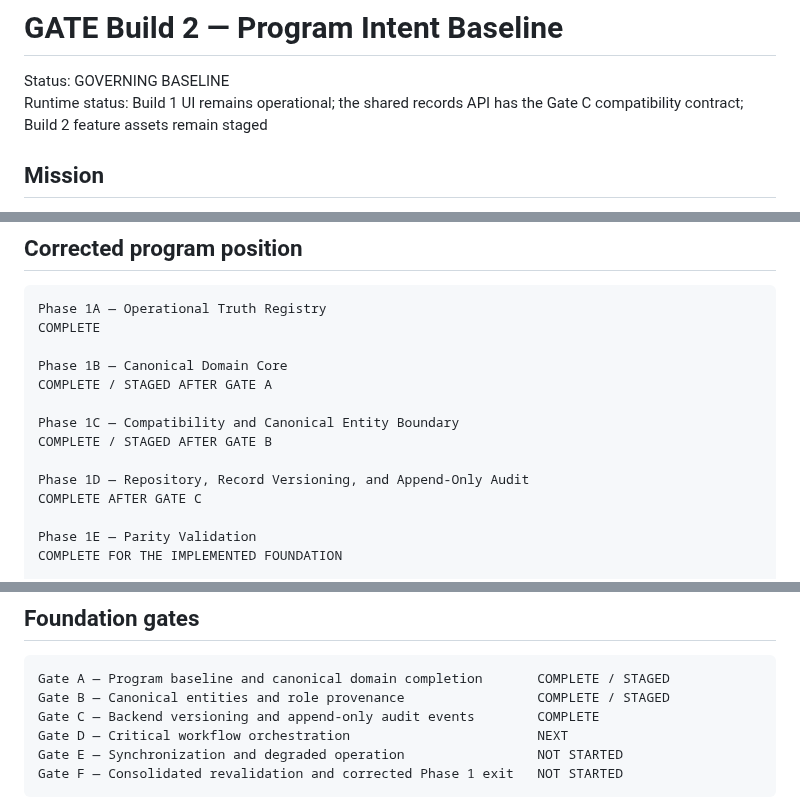
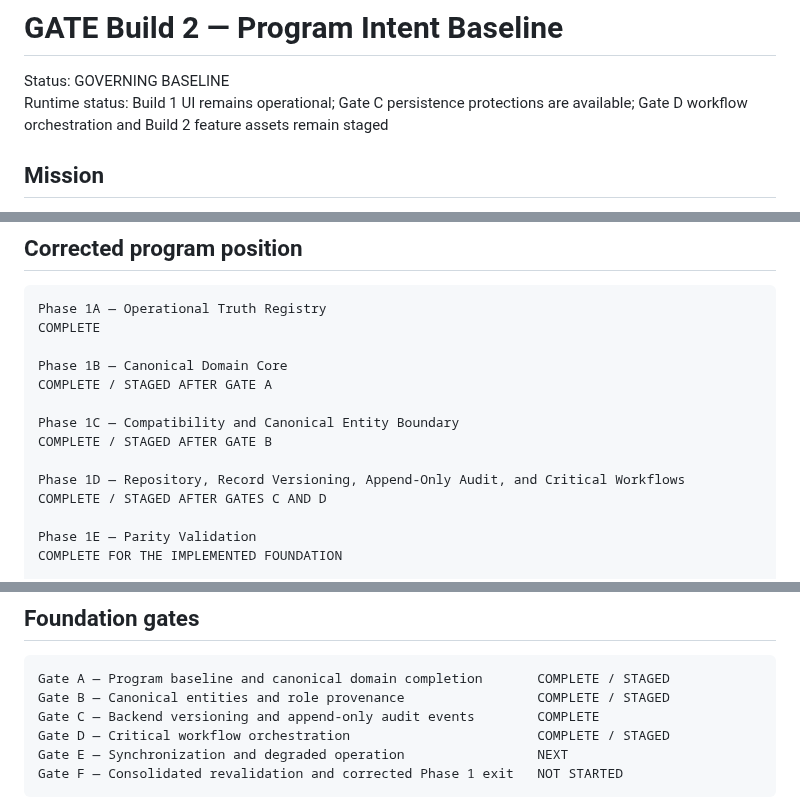
Before and after one commit to austen-debug/prc-sr, a Markdown page: docs/build-2/PROGRAM_INTENT_BASELINE.md, 3 parts joined by grey strips. Rendered like a GitHub page.

Commit message:
Advance governing baseline to Gate E

````diff
--- a/docs/build-2/PROGRAM_INTENT_BASELINE.md
+++ b/docs/build-2/PROGRAM_INTENT_BASELINE.md
@@ -1,7 +1,7 @@
 # GATE Build 2 — Program Intent Baseline
 
 Status: GOVERNING BASELINE
-Runtime status: Build 1 UI remains operational; the shared records API has the Gate C compatibility contract; Build 2 feature assets remain staged
+Runtime status: Build 1 UI remains operational; Gate C persistence protections are available; Gate D workflow orchestration and Build 2 feature assets remain staged
 
 ## Mission
 
@@ -112,8 +112,8 @@ COMPLETE / STAGED AFTER GATE A
 Phase 1C — Compatibility and Canonical Entity Boundary
 COMPLETE / STAGED AFTER GATE B
 
-Phase 1D — Repository, Record Versioning, and Append-Only Audit
-COMPLETE AFTER GATE C
+Phase 1D — Repository, Record Versioning, Append-Only Audit, and Critical Workflows
+COMPLETE / STAGED AFTER GATES C AND D
 
 Phase 1E — Parity Validation
 COMPLETE FOR THE IMPLEMENTED FOUNDATION
@@ -131,8 +131,8 @@ BLOCKED UNTIL FOUNDATION ALIGNMENT GATES A–F CLOSE
 Gate A — Program baseline and canonical domain completion       COMPLETE / STAGED
 Gate B — Canonical entities and role provenance                 COMPLETE / STAGED
 Gate C — Backend versioning and append-only audit events        COMPLETE
-Gate D — Critical workflow orchestration                        NEXT
-Gate E — Synchronization and degraded operation                 NOT STARTED
+Gate D — Critical workflow orchestration                        COMPLETE / STAGED
+Gate E — Synchronization and degraded operation                 NEXT
 Gate F — Consolidated revalidation and corrected Phase 1 exit   NOT STARTED
 ```
 
````
Also changed, not shown: other parts of docs/build-2/PROGRAM_INTENT_BASELINE.md (+1 -1 lines).
